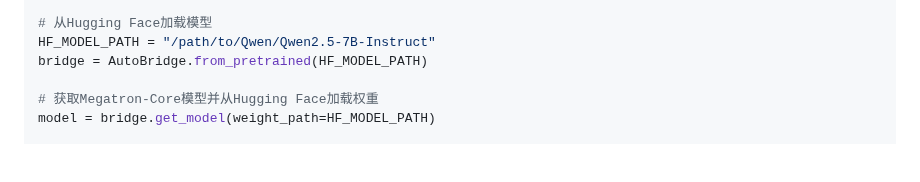
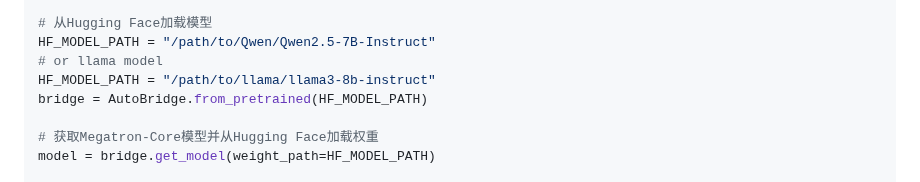
Before and after one commit to ISEEKYAN/mbridge, a Markdown page: README.zh-CN.md, the part around the change. Rendered like a GitHub page; blank space fills up the shorter version.

```diff
--- a/README.zh-CN.md
+++ b/README.zh-CN.md
@@ -41,6 +41,8 @@ mpu.initialize_model_parallel(
 
 # 从Hugging Face加载模型
 HF_MODEL_PATH = "/path/to/Qwen/Qwen2.5-7B-Instruct"
+# or llama model
+HF_MODEL_PATH = "/path/to/llama/llama3-8b-instruct"
 bridge = AutoBridge.from_pretrained(HF_MODEL_PATH)
 
 # 获取Megatron-Core模型并从Hugging Face加载权重
```
Also changed, not shown: README.md (+2 -0 lines).
